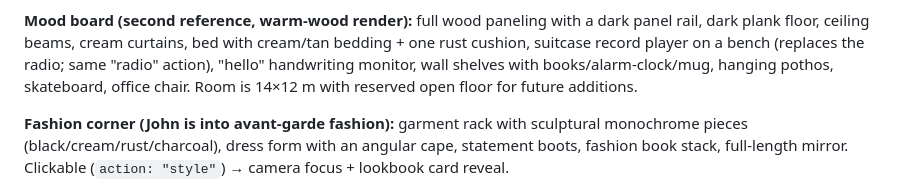
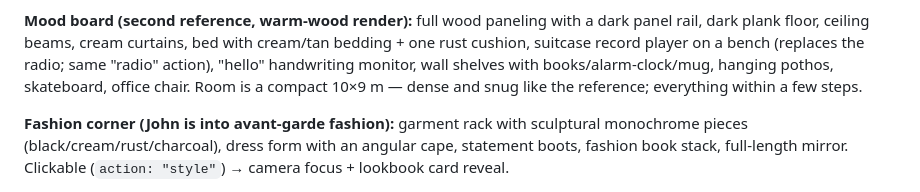
Before and after one commit to imLunah/lunaverse, a Markdown page: DESIGN.md, the part around the change. Rendered like a GitHub page.

Commit message:
docs: record compact room dimensions

```diff
--- a/DESIGN.md
+++ b/DESIGN.md
@@ -19,7 +19,7 @@ dark panel rail, dark plank floor, ceiling beams, cream curtains, bed with
 cream/tan bedding + one rust cushion, suitcase record player on a bench
 (replaces the radio; same "radio" action), "hello" handwriting monitor, wall
 shelves with books/alarm-clock/mug, hanging pothos, skateboard, office chair.
-Room is 14×12 m with reserved open floor for future additions.
+Room is a compact 10×9 m — dense and snug like the reference; everything within a few steps.
 
 **Fashion corner (John is into avant-garde fashion):** garment rack with
 sculptural monochrome pieces (black/cream/rust/charcoal), dress form with an
```
